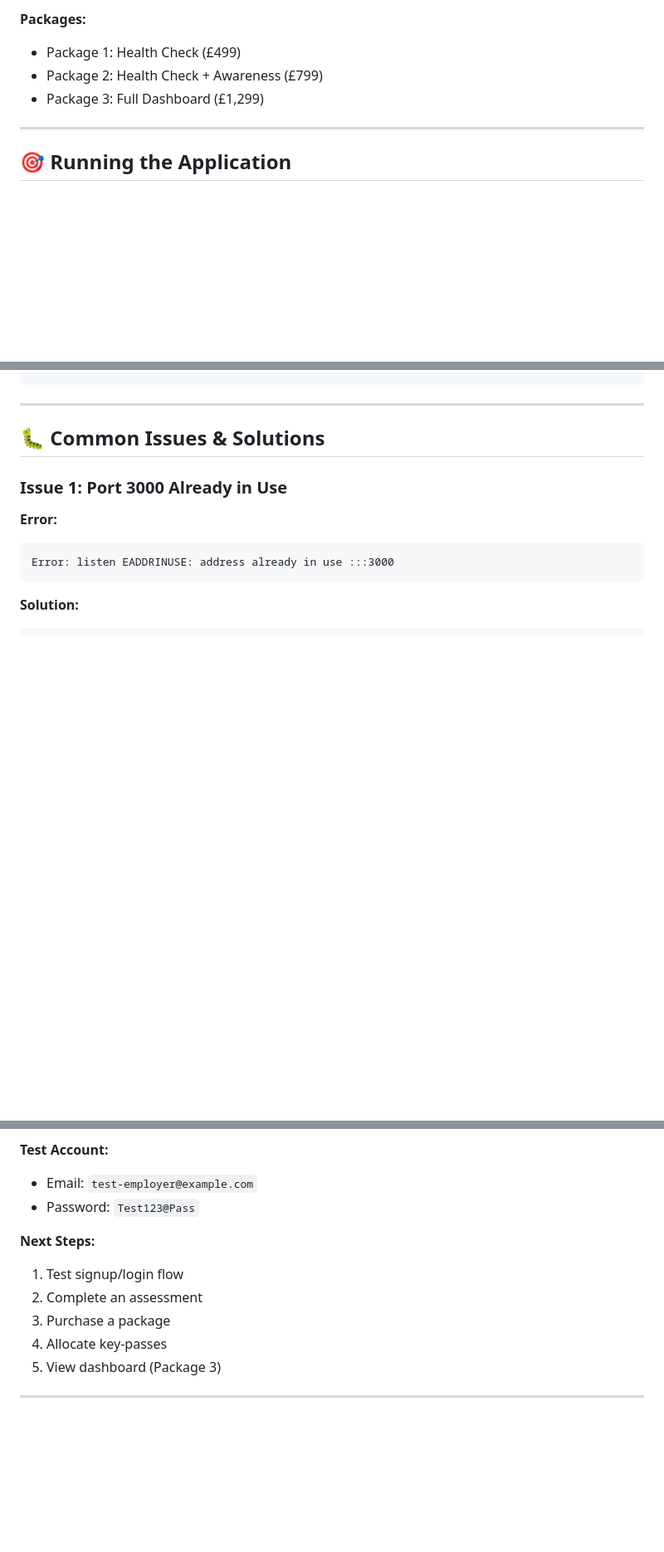
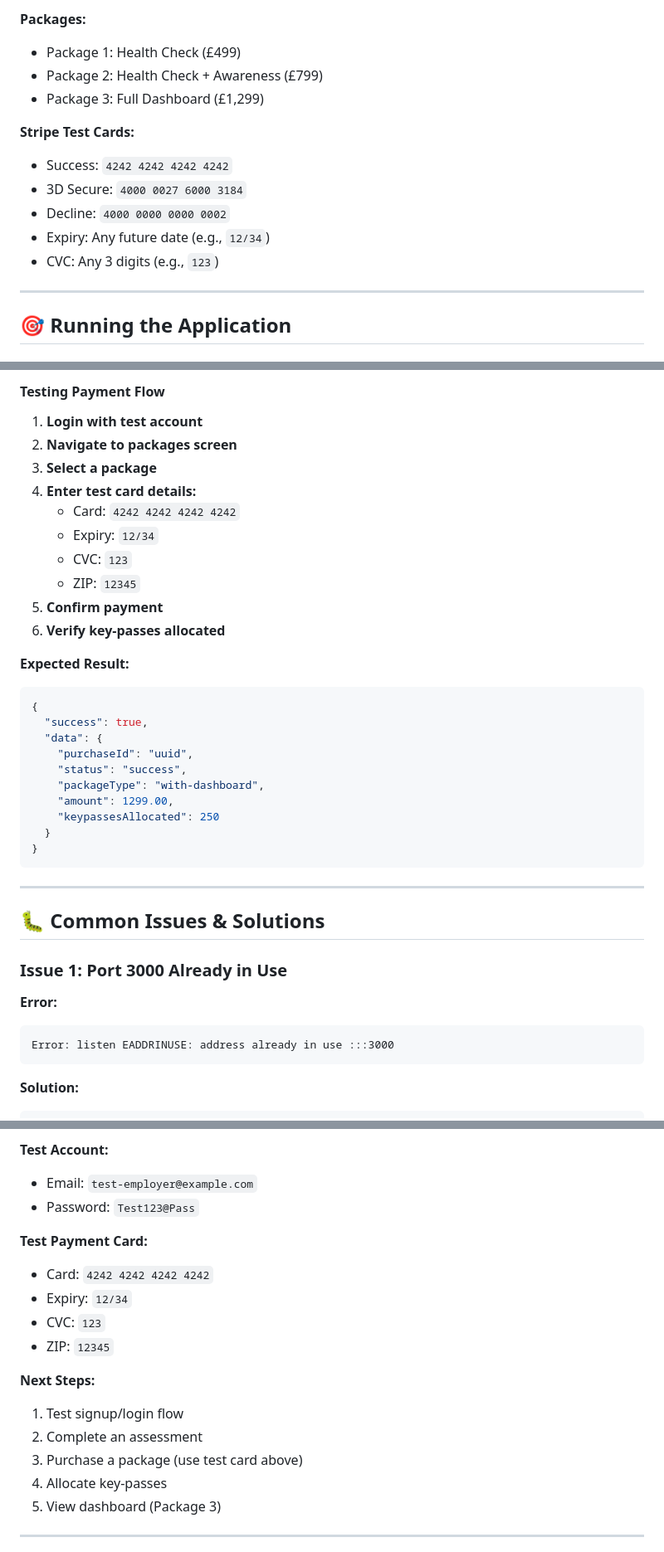
Before and after one commit to deric7223r-tech/stop_fra, a Markdown page: QUICK_START.md, 3 parts joined by grey strips. Shown at 83% size. GitHub-like rendering; blank space fills up the shorter version.

````diff
--- a/QUICK_START.md
+++ b/QUICK_START.md
@@ -212,6 +212,13 @@ After running `bun run db:seed`, you'll have:
 - Package 2: Health Check + Awareness (£799)
 - Package 3: Full Dashboard (£1,299)
 
+**Stripe Test Cards:**
+- Success: `4242 4242 4242 4242`
+- 3D Secure: `4000 0027 6000 3184`
+- Decline: `4000 0000 0000 0002`
+- Expiry: Any future date (e.g., `12/34`)
+- CVC: Any 3 digits (e.g., `123`)
+
 ---
 
 ## 🎯 Running the Application
@@ -367,3 +441,28 @@ curl http://localhost:3000/api/v1/packages
+#### Testing Payment Flow
+
+1. **Login with test account**
+2. **Navigate to packages screen**
+3. **Select a package**
+4. **Enter test card details:**
+   - Card: `4242 4242 4242 4242`
+   - Expiry: `12/34`
+   - CVC: `123`
+   - ZIP: `12345`
+5. **Confirm payment**
+6. **Verify key-passes allocated**
+
+**Expected Result:**
+```json
+{
+  "success": true,
+  "data": {
+    "purchaseId": "uuid",
+    "status": "success",
+    "packageType": "with-dashboard",
+    "amount": 1299.00,
+    "keypassesAllocated": 250
+  }
+}
 ```
 
 ---
@@ -657,10 +756,16 @@ Your Stop FRA platform is now running locally and ready for development or testi
 - Email: `test-employer@example.com`
 - Password: `Test123@Pass`
 
+**Test Payment Card:**
+- Card: `4242 4242 4242 4242`
+- Expiry: `12/34`
+- CVC: `123`
+- ZIP: `12345`
+
 **Next Steps:**
 1. Test signup/login flow
 2. Complete an assessment
-3. Purchase a package
+3. Purchase a package (use test card above)
 4. Allocate key-passes
 5. View dashboard (Package 3)
 
````
Also changed, not shown: other parts of QUICK_START.md (+67 -0 lines).
